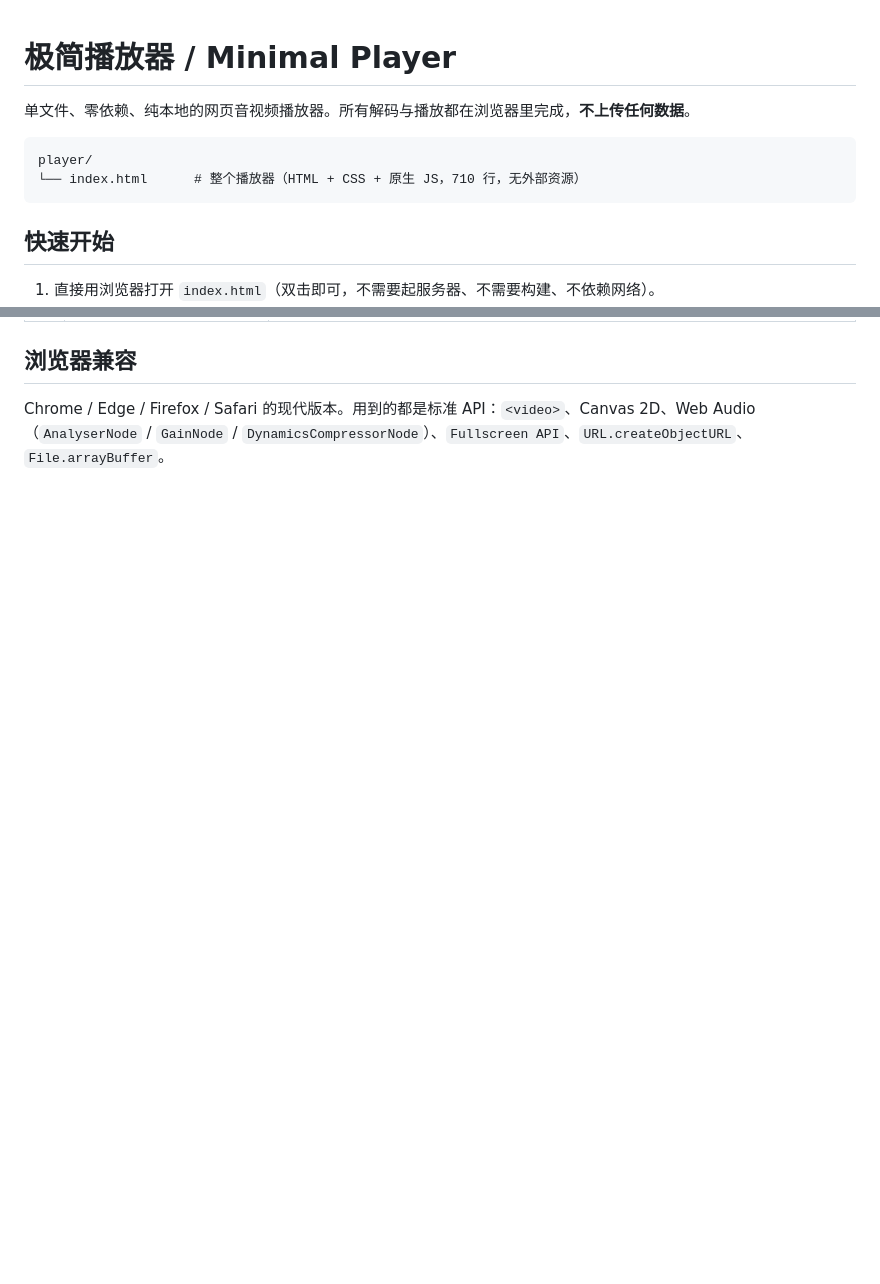
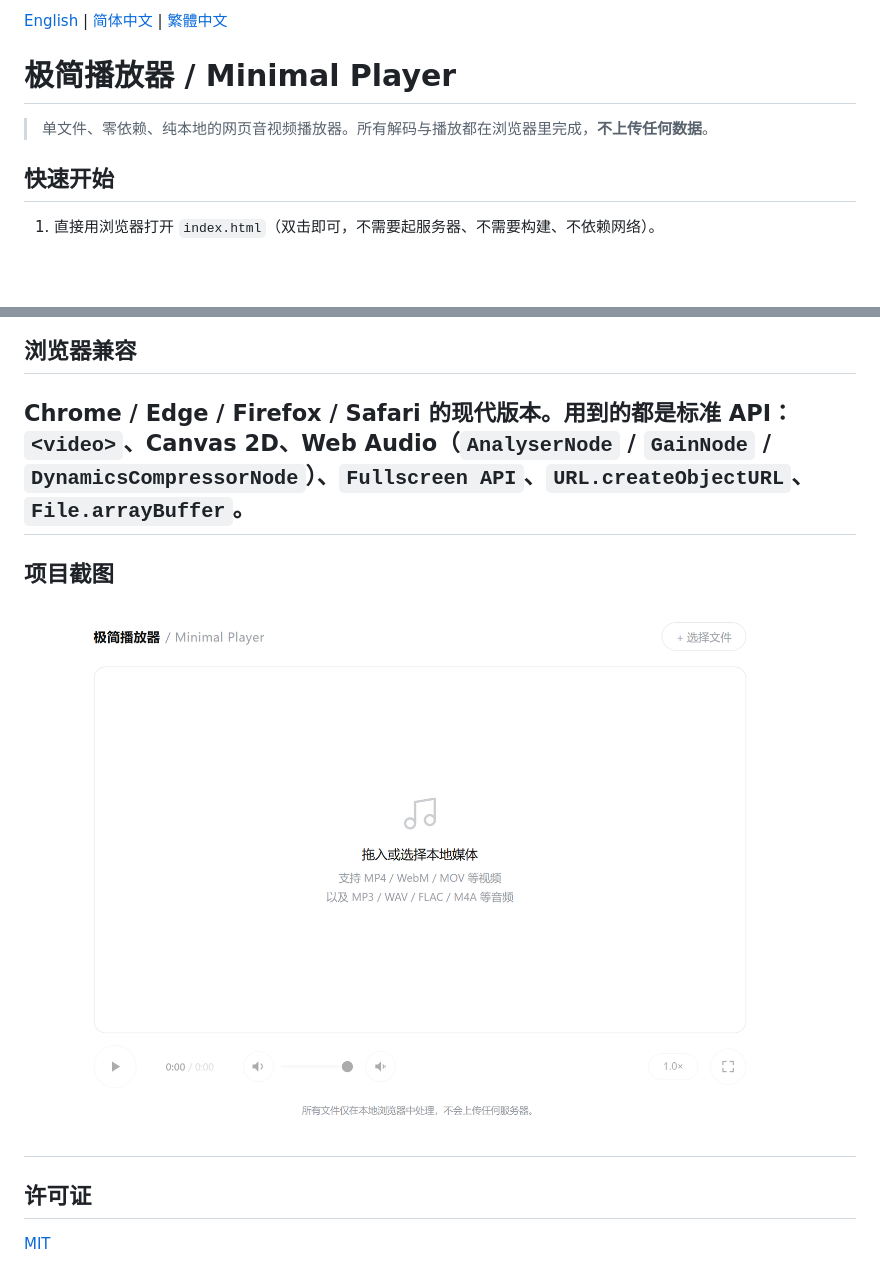
Before and after one commit to Anan-up/Minimal-Player, a Markdown page: README_Simplified_Chinese.md, 2 parts joined by grey strips. GitHub-like rendering; blank space fills up the shorter version.

````diff
--- a/README_Simplified_Chinese.md
+++ b/README_Simplified_Chinese.md
@@ -1,11 +1,8 @@
+[English](README.md) | [简体中文](README_Simplified_Chinese.md) | [繁體中文](README_Classical_Chinese.md)
+
 # 极简播放器 / Minimal Player
 
-单文件、零依赖、纯本地的网页音视频播放器。所有解码与播放都在浏览器里完成，**不上传任何数据**。
-
-```
-player/
-└── index.html      # 整个播放器（HTML + CSS + 原生 JS，710 行，无外部资源）
-```
+>单文件、零依赖、纯本地的网页音视频播放器。所有解码与播放都在浏览器里完成，**不上传任何数据**。
 
 ## 快速开始
 
@@ -75,3 +72,10 @@ player/
 ## 浏览器兼容
 
 Chrome / Edge / Firefox / Safari 的现代版本。用到的都是标准 API：`<video>`、Canvas 2D、Web Audio（`AnalyserNode` / `GainNode` / `DynamicsCompressorNode`）、`Fullscreen API`、`URL.createObjectURL`、`File.arrayBuffer`。
+---
+项目截图
+![项目截图](player.png)
+---
+## 许可证
+
+[MIT](LICENSE)
````
